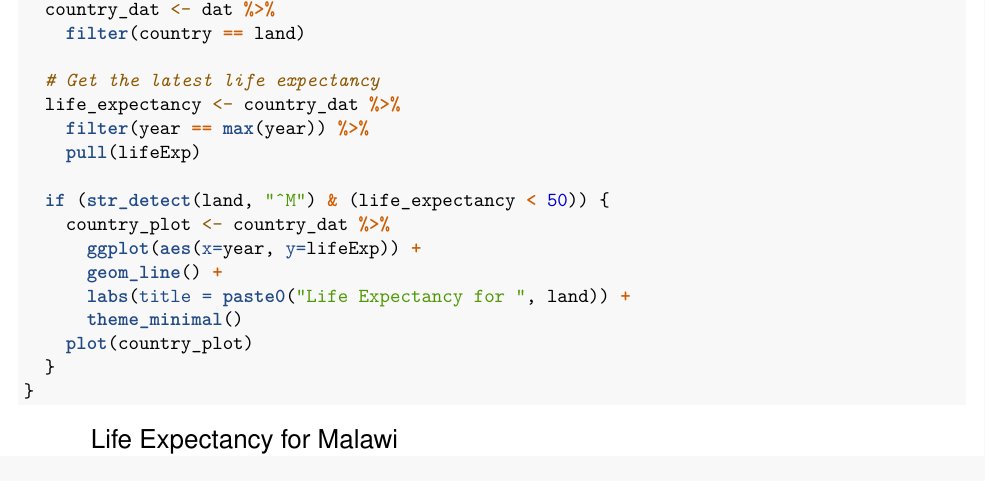
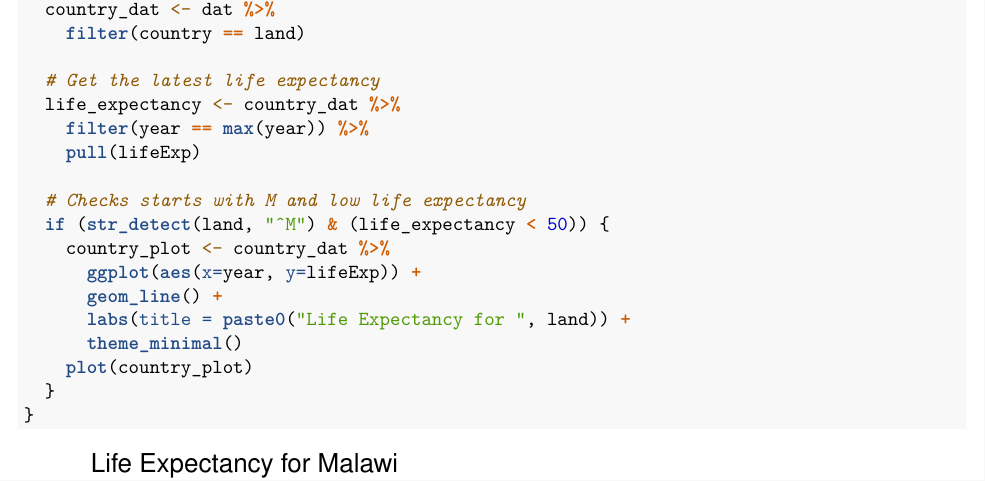
Before and after one commit to Digital-Methods-HASS/au635153_Jonathan_Rystroem, an R Markdown document (HW6/HW_markdown_JHR.Rmd): part of page 5 of 6, cut so that both start at the same text. Rendered offline with R 4.5, knitr and Pandoc, then LaTeX, with nearby package versions; the gapminder table comes from the copy in Python's plotly package.

Commit message:
update with markdown

```diff
--- a/HW6/HW_markdown_JHR.Rmd
+++ b/HW6/HW_markdown_JHR.Rmd
@@ -74,6 +74,7 @@ for (land in countries) {
     filter(year == max(year)) %>%
     pull(lifeExp)
 
+  # Checks starts with M and low life expectancy
   if (str_detect(land, "^M") & (life_expectancy < 50)) {
     country_plot <- country_dat %>%
       ggplot(aes(x=year, y=lifeExp)) +
```
Also changed, not shown: HW6/HW_markdown_JHR.pdf (added).
